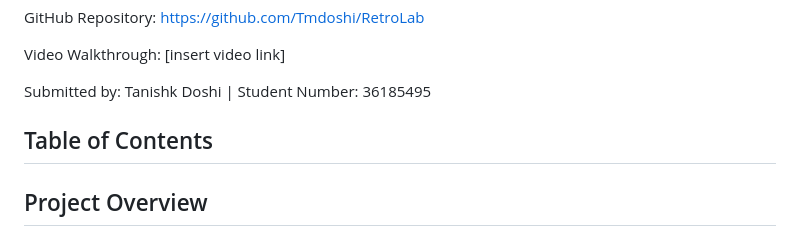
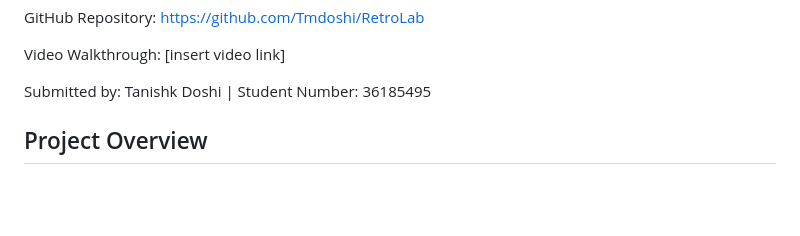
Before and after one commit to Tmdoshi/RetroLab, a Markdown page: README.md, the part around one of its changes. Drawn GitHub-style; blank space fills up the shorter version.

```diff
--- a/README.md
+++ b/README.md
@@ -19,9 +19,6 @@ GitHub Repository:  https://github.com/Tmdoshi/RetroLab
 Video Walkthrough: [insert video link]
 
 Submitted by: Tanishk Doshi | Student Number: 36185495
-
-
-## Table of Contents
 
 
 ## Project Overview
```
Also changed, not shown: other parts of README.md (+3 -1 lines).
